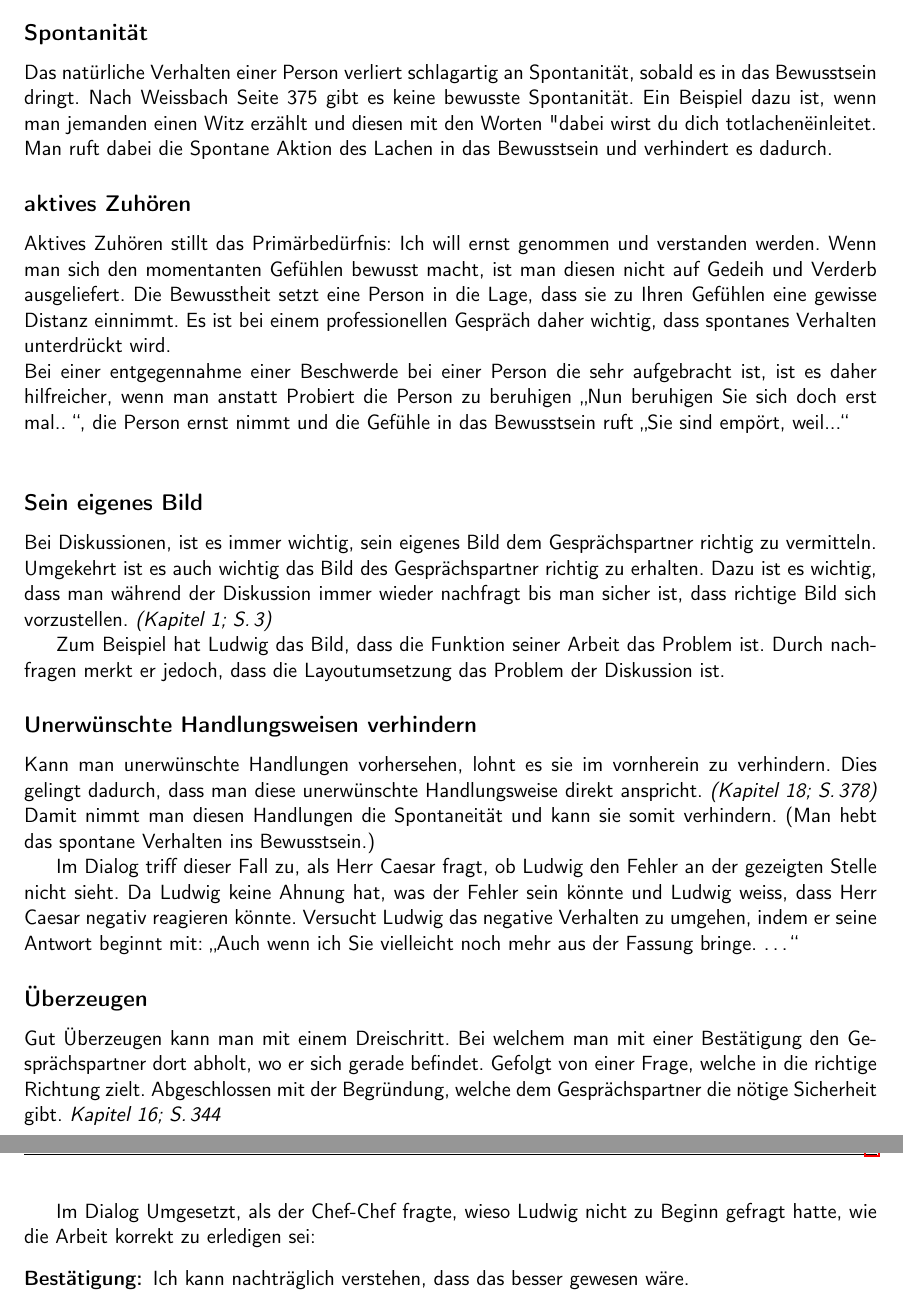
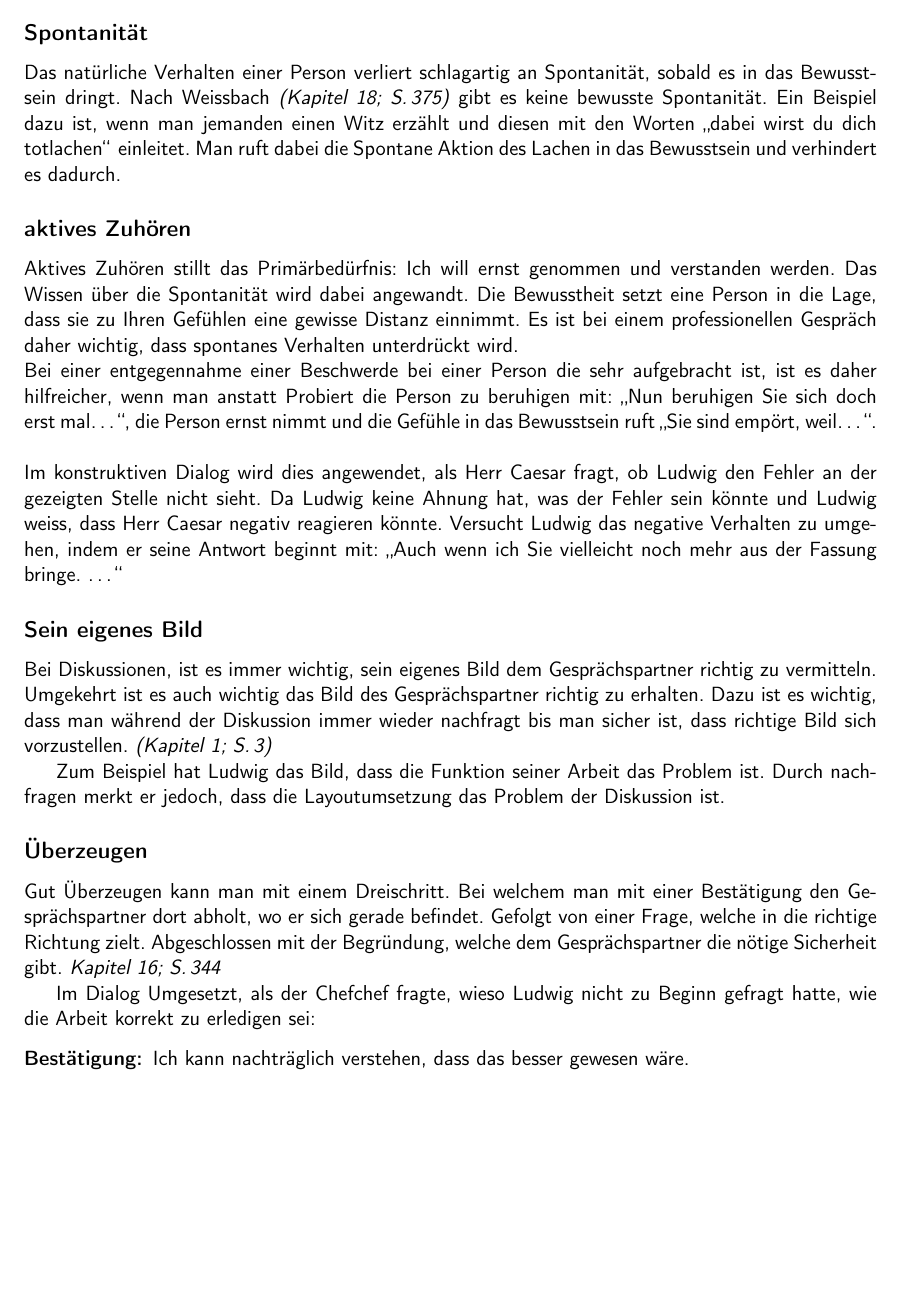
Before and after one commit to PStump/RKI, a LaTeX document (handout/01_handoutMain.tex, which reads handout/02_goodPart.tex, handout/04_PartSteiner.tex): two parts of pages 2 and 3 of 5 before the commit and part of page 2 of 4 after it, the two joined at a grey line, cut so that both start at the same text, the shorter picture padded with empty space. Compiled offline with pdfLaTeX.

Commit message:
dialog Stump/Steiner zusammengefuehrt, Fehler korrigiert

```diff
--- a/handout/02_goodPart.tex
+++ b/handout/02_goodPart.tex
@@ -1,8 +1,16 @@
 \section*{Wie man mit schlechten Emotionen umgeht}
-
-
-\input{04_PartSteiner.tex}
-
+\subsection*{Spontanität}
+Das natürliche Verhalten einer Person verliert schlagartig an Spontanität, sobald es in das Bewusstsein dringt. Nach Weissbach \textit{(Kapitel 18; S.\,375)} gibt es keine bewusste Spontanität. Ein Beispiel dazu ist, wenn man jemanden einen Witz erzählt und diesen mit den Worten \glqq dabei wirst du dich totlachen\grqq\text{ }einleitet. Man ruft dabei die Spontane Aktion des Lachen in das Bewusstsein und verhindert es dadurch. %Es ist sehr schwierig ein spontanes Verhalten zu erzwingen.
+\subsection*{aktives Zuhören}
+Aktives Zuhören stillt das Primärbedürfnis: Ich will ernst genommen und verstanden werden. Das Wissen über die Spontanität wird dabei angewandt. Die Bewusstheit setzt eine Person in die Lage, dass sie zu Ihren Gefühlen eine gewisse Distanz einnimmt. Es ist bei einem professionellen Gespräch daher wichtig, dass spontanes Verhalten unterdrückt wird.\\
+Bei einer entgegennahme einer Beschwerde bei einer Person die sehr aufgebracht ist, ist es daher hilfreicher, wenn man anstatt Probiert die Person zu beruhigen mit: \glqq Nun beruhigen Sie sich doch erst mal\dots\grqq, die Person ernst nimmt und die Gefühle in das Bewusstsein ruft \glqq Sie sind empört, weil\dots\grqq.\\
+\\
+Im konstruktiven Dialog wird dies angewendet, als Herr Caesar fragt, ob Ludwig den
+Fehler an der gezeigten Stelle nicht sieht.  Da Ludwig keine Ahnung
+hat, was der Fehler sein könnte und Ludwig weiss, dass Herr Caesar
+negativ reagieren könnte.  Versucht Ludwig das negative Verhalten zu
+umgehen, indem er seine Antwort beginnt mit:  \glqq Auch wenn ich Sie
+vielleicht noch mehr aus der Fassung bringe. \dots\grqq
 \subsection*{Sein eigenes Bild}
 Bei Diskussionen, ist es immer wichtig, sein eigenes Bild dem
 Gesprächspartner richtig zu vermitteln.  Umgekehrt ist es auch wichtig
@@ -14,22 +22,6 @@ man sicher ist, dass richtige Bild sich vorzustellen. \textit{(Kapitel
 Zum Beispiel hat Ludwig das Bild, dass die Funktion seiner
 Arbeit das Problem ist. Durch nachfragen merkt er jedoch, dass die
 Layoutumsetzung das Problem der Diskussion ist.
-
-\subsection*{Unerwünschte Handlungsweisen verhindern}
-Kann man unerwünschte Handlungen vorhersehen, lohnt es sie im
-vornherein zu verhindern.  Dies gelingt dadurch, dass man diese
-unerwünschte Handlungsweise direkt anspricht. \textit{(Kapitel 18;
-  S.\,378)} Damit nimmt man diesen Handlungen die Spontaneität und
-kann sie somit verhindern.  (Man hebt das spontane Verhalten ins
-Bewusstsein.)
-
-Im Dialog triff dieser Fall zu, als Herr Caesar fragt, ob Ludwig den
-Fehler an der gezeigten Stelle nicht sieht.  Da Ludwig keine Ahnung
-hat, was der Fehler sein könnte und Ludwig weiss, dass Herr Caesar
-negativ reagieren könnte.  Versucht Ludwig das negative Verhalten zu
-umgehen, indem er seine Antwort beginnt mit:  "`Auch wenn ich Sie
-vielleicht noch mehr aus der Fassung bringe. \dots"'
-
 \subsection*{Überzeugen}
 Gut Überzeugen kann man mit einem Dreischritt.  Bei welchem man mit
 einer Bestätigung den Gesprächspartner dort abholt, wo er sich gerade
@@ -37,7 +29,7 @@ befindet.  Gefolgt von einer Frage, welche in die richtige Richtung
 zielt.  Abgeschlossen mit der Begründung, welche dem Gesprächspartner
 die nötige Sicherheit gibt. \emph{Kapitel 16; S.\,344}
 
-Im Dialog Umgesetzt, als der Chef-Chef fragte, wieso Ludwig nicht zu
+Im Dialog Umgesetzt, als der Chefchef fragte, wieso Ludwig nicht zu
 Beginn gefragt hatte, wie die Arbeit korrekt zu erledigen sei:
 \begin{description}
   \item[Bestätigung:] Ich kann nachträglich verstehen, dass das besser
--- a/handout/04_PartSteiner.tex
+++ b/handout/04_PartSteiner.tex
@@ -1,5 +1,7 @@
 \subsection*{Spontanität}
-Das natürliche Verhalten einer Person verliert schlagartig an Spontanität, sobald es in das Bewusstsein dringt. Nach Weissbach Seite 375 gibt es keine bewusste Spontanität. Ein Beispiel dazu ist, wenn man jemanden einen Witz erzählt und diesen mit den Worten "dabei wirst du dich totlachen" einleitet. Man ruft dabei die Spontane Aktion des Lachen in das Bewusstsein und verhindert es dadurch.
+Das natürliche Verhalten einer Person verliert schlagartig an Spontanität, sobald es in das Bewusstsein dringt. Nach Weissbach \textit{(Kapitel 18; S.\,375)} gibt es keine bewusste Spontanität. Ein Beispiel dazu ist, wenn man jemanden einen Witz erzählt und diesen mit den Worten \glqq dabei wirst du dich totlachen\grqq\text{ }einleitet. Man ruft dabei die Spontane Aktion des Lachen in das Bewusstsein und verhindert es dadurch. Es ist sehr schwierig ein spontanes Verhalten zu erzwingen.
 \subsection*{aktives Zuhören}
-Aktives Zuhören stillt das Primärbedürfnis: Ich will ernst genommen und verstanden werden. Wenn man sich den momentanten Gefühlen bewusst macht, ist man diesen nicht auf Gedeih und Verderb ausgeliefert. Die Bewusstheit setzt eine Person in die Lage, dass sie zu Ihren Gefühlen eine gewisse Distanz einnimmt. Es ist bei einem professionellen Gespräch daher wichtig, dass spontanes Verhalten unterdrückt wird.\\
-Bei einer entgegennahme einer Beschwerde bei einer Person die sehr aufgebracht ist, ist es daher hilfreicher, wenn man anstatt Probiert die Person zu beruhigen \glqq Nun beruhigen Sie sich doch erst mal.. \grqq, die Person ernst nimmt und die Gefühle in das Bewusstsein ruft \glqq Sie sind empört, weil...\grqq\\
+Aktives Zuhören stillt das Primärbedürfnis: Ich will ernst genommen und verstanden werden. Das Wissen über die Spontanität wird dabei angewandt. Wenn man sich den momentanten Gefühlen bewusst macht, ist man diesen nicht auf so stark ausgeliefert. Die Bewusstheit setzt eine Person in die Lage, dass sie zu Ihren Gefühlen eine gewisse Distanz einnimmt. Es ist bei einem professionellen Gespräch daher wichtig, dass spontanes Verhalten unterdrückt wird.\\
+Bei einer entgegennahme einer Beschwerde bei einer Person die sehr aufgebracht ist, ist es daher hilfreicher, wenn man anstatt Probiert die Person zu beruhigen mit: \glqq Nun beruhigen Sie sich doch erst mal\dots\grqq, die Person ernst nimmt und die Gefühle in das Bewusstsein ruft \glqq Sie sind empört, weil\dots\grqq\\
+\\
+Im konstruktiven Dialog wird dies angewendet, als Herr Caesar fragt, ob Ludwig den
```
Also changed, not shown: handout/01_handoutMain.pdf, handout/04_PartSteiner.tex (5 more changed lines).
